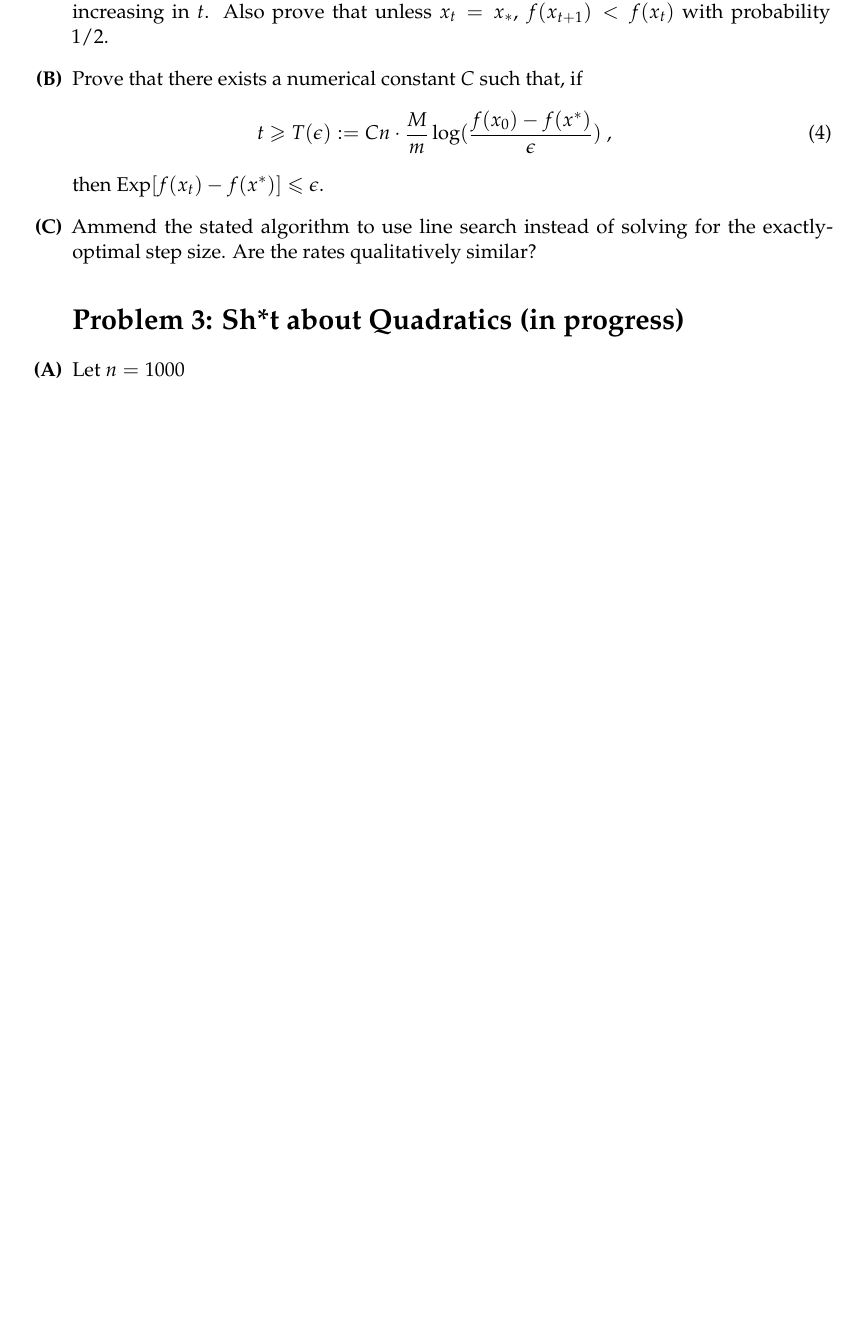
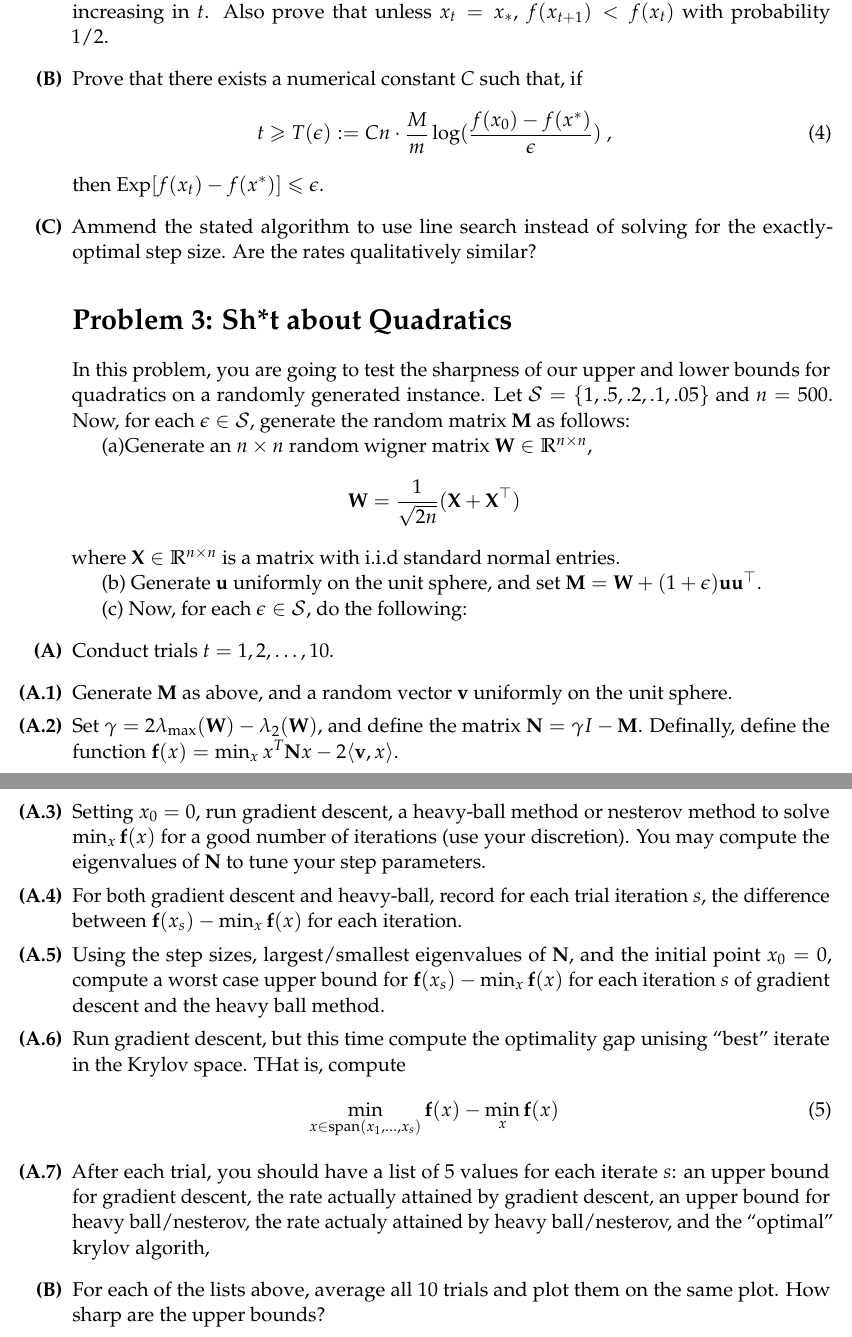
Before and after one commit to ee227c/ee227c.github.io, a LaTeX problem sheet (psets/problems2.tex): part of page 2 of 2 before the commit and two parts of pages 2 and 3 of 3 after it, the two joined at a grey line, cut so that both start at the same text, the shorter picture padded with empty space. Compiled offline with pdfLaTeX.

Commit message:
problem sets

```diff
--- a/psets/problems2.tex
+++ b/psets/problems2.tex
@@ -78,11 +78,36 @@ Graduate Instructor: Max Simchowitz\\
 	then $\Exp[f(x_t) - f(x^*)] \le \epsilon$.
 	\item Ammend the stated algorithm to use line search instead of solving for the exactly-optimal step size. Are the rates qualitatively similar?
 \end{enumerate}
-\section*{Problem 3: Sh*t about Quadratics (in progress)}
+\section*{Problem 3: Sh*t about Quadratics}
+	In this problem, you are going to test the sharpness of our upper and lower bounds for quadratics on a randomly generated instance. Let $\cS = \{1,.5,.2,.1,.05\}$ and $n = 500$. Now, for each $\epsilon \in \cS$, generate the random matrix $\mathbf{M}$ as follows:
+
+	(a)Generate an $n \times n$ random wigner matrix $\mathbf{W} \in \R^{n \times n}$,
+		\begin{eqnarray*}
+		\mathbf{W} = \frac{1}{\sqrt{2n}} (\mathbf{X} + \mathbf{X}^{\top})
+		\end{eqnarray*}
+		where $\mathbf{X} \in \R^{n \times n}$ is a matrix with i.i.d standard normal entries.
+
+	(b) Generate $\mathbf{u}$ uniformly on the unit sphere, and set $\mathbf{M} = \mathbf{W} + (1 + \epsilon)\mathbf{u}\mathbf{u}^{\top}$.
+
+	(c) Now, for each $\epsilon \in \cS$, do the following:
 	\begin{enumerate}
-		\item Let $n = 1000$
-
+		\item Conduct trials $t = 1,2,\dots,10$.
+		\begin{enumerate}
+		\item Generate $\mathbf{M}$ as above, and a random vector $\mathbf{v}$ uniformly on the unit sphere.
+		\item Set $\gamma = 2\lambda_{\max}(\mathbf{W}) - \lambda_{2}(\mathbf{W})$, and define the matrix $\mathbf{N} = \gamma I  - \mathbf{M}$. Definally, define the function $\mathbf{f}(x) = \min_{x} x^T \mathbf{N} x - 2 \langle \mathbf{v}, x \rangle$.
+		\item Setting $x_0 = 0$, run gradient descent, a heavy-ball method or nesterov method to solve $\min_{x} \mathbf{f}(x)$ for a good number of iterations (use your discretion). You may compute the eigenvalues of $\mathbf{N}$ to tune your step parameters.
+		\item For both gradient descent and heavy-ball, record for each trial iteration $s$, the difference between $\mathbf{f}(x_s) - \min_{x} \mathbf{f}(x)$ for each iteration.
+		\item Using the step sizes, largest/smallest eigenvalues of $\mathbf{N}$, and the initial point $x_0 = 0$, compute a worst case upper bound for $\mathbf{f}(x_s) - \min_{x} \mathbf{f}(x)$ for each iteration $s$ of gradient descent and the heavy ball method.
+		\item Run gradient descent, but this time compute the optimality gap unising ``best'' iterate in the Krylov space. THat is, compute
+		\begin{eqnarray}
+		\min_{x \in \mathrm{span}(x_1,\dots,x_s)}\mathbf{f}(x) - \min_{x} \mathbf{f}(x)
+		\end{eqnarray}
+		\item After each trial, you should have a list of 5 values for each iterate $s$: an upper bound for gradient descent, the rate actually attained by gradient descent, an upper bound for heavy ball/nesterov, the rate actualy attained by heavy ball/nesterov, and the ``optimal'' krylov algorith,
+	\end{enumerate}
+	\item For each of the lists above, average all $10$ trials and plot them on the same plot. How sharp are the upper bounds?
 	\end{enumerate}
 
 
+
+
 \end{document}
```
Also changed, not shown: psets/problems1.pdf, psets/problems2.pdf.
